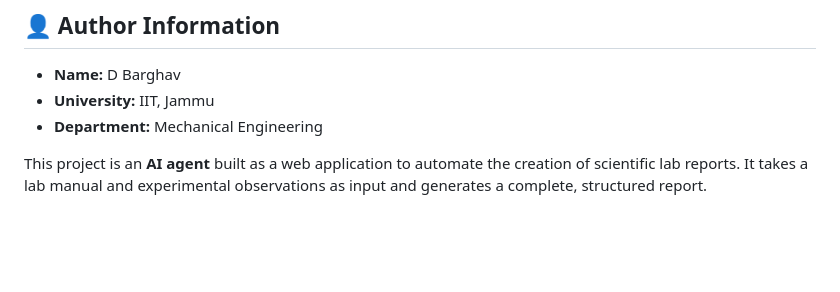
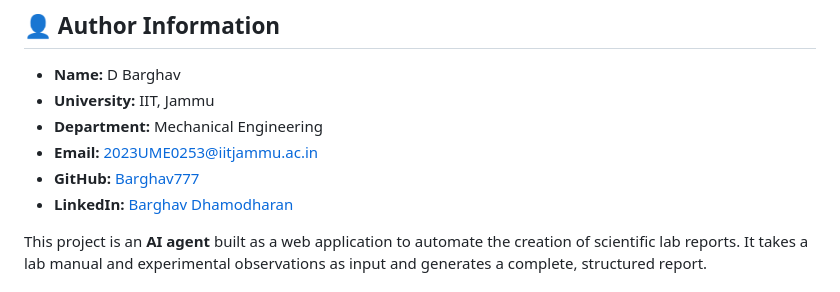
Before and after one commit to Barghav777/AI-Lab-Report-Agent, a Markdown page: README.md, the part around the change. GitHub-like rendering; blank space fills up the shorter version.

```diff
--- a/README.md
+++ b/README.md
@@ -4,6 +4,9 @@
 - **Name:** D Barghav
 - **University:** IIT, Jammu
 - **Department:** Mechanical Engineering
+- **Email:** 2023UME0253@iitjammu.ac.in
+- **GitHub:** [Barghav777](https://github.com/Barghav777)
+- **LinkedIn:** [Barghav Dhamodharan](https://www.linkedin.com/in/barghav-dhamodharan-11892a321/)
 
 
 This project is an **AI agent** built as a web application to automate the creation of scientific lab reports. It takes a lab manual and experimental observations as input and generates a complete, structured report.
```
